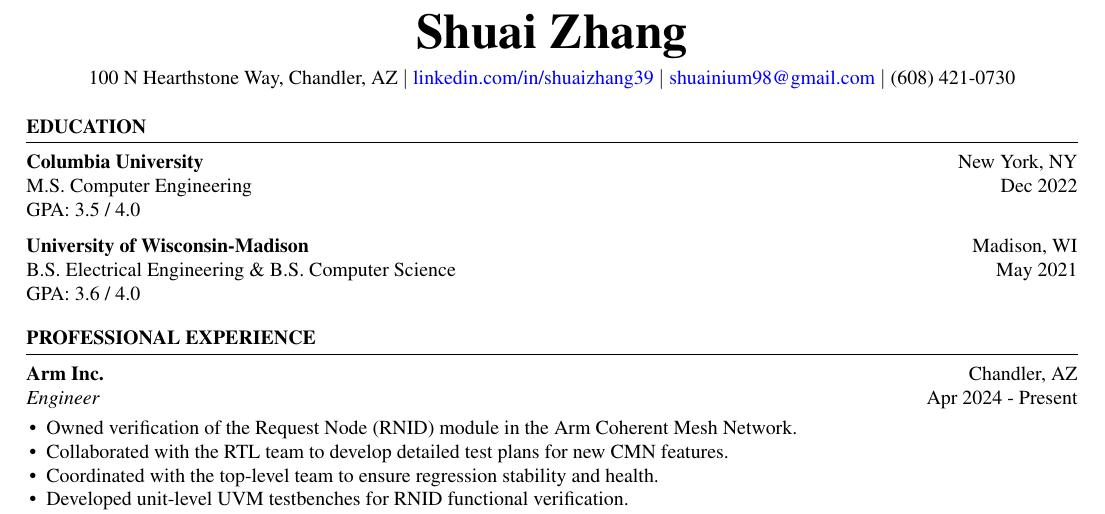
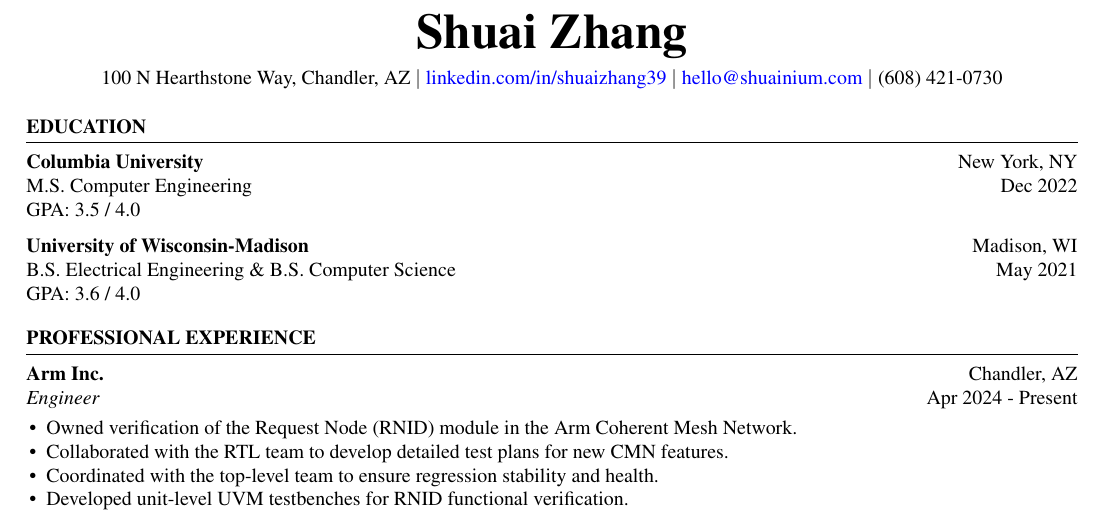
Before and after one commit to Bald-Badger/resume, a LaTeX CV (resume.tex): part of the page, cut so that both start at the same text. Compiled offline with pdfLaTeX.

Commit message:
change email address

```diff
--- a/resume.tex
+++ b/resume.tex
@@ -4,7 +4,7 @@
 \newcommand{\itab}[1]{\hspace{0em}\rlap{#1}}
 \name{Shuai Zhang}
 
-\address{100 N Hearthstone Way, Chandler, AZ \\ \href{https://www.linkedin.com/in/shuaizhang39/}{linkedin.com/in/shuaizhang39} \\ \href{shuainium98@gmail.com}{shuainium98@gmail.com} \\ (608) 421-0730}
+\address{100 N Hearthstone Way, Chandler, AZ \\ \href{https://www.linkedin.com/in/shuaizhang39/}{linkedin.com/in/shuaizhang39} \\ \href{hello@shuainium.com}{hello@shuainium.com} \\ (608) 421-0730}
 
 \begin{document}
 
```
